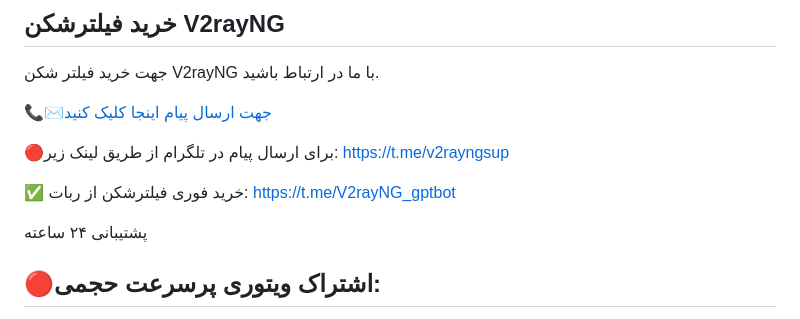
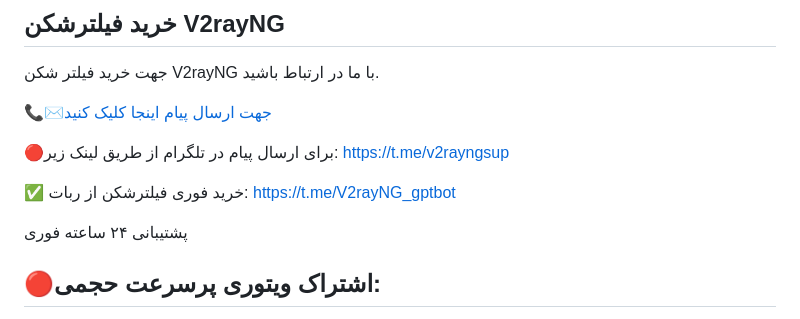
Before and after one commit to v2rayng-vpn/v2rayng, a Markdown page: README.md, the part around the change. GitHub-like rendering.

```diff
--- a/README.md
+++ b/README.md
@@ -8,7 +8,7 @@
 ✅ خرید فوری فیلترشکن از ربات:
 https://t.me/V2rayNG_gptbot
 
-پشتیبانی ۲۴ ساعته
+پشتیبانی ۲۴ ساعته فوری
 ## 🔴اشتراک ویتوری پرسرعت حجمی:
 اکانت ویتوری و خرید اشتراک نپسترنت اختصاصی به صورت مولتی سرور، پشتیبانی و ضمانت دار خرید فیلترشکن V2ray با کیفیت عالی و تضمینی. خرید فیلتر شکن V2rayNG بهترین روش برای دسترسی به اینترنت آزاد و بدون فیلترینگ.
 
```
